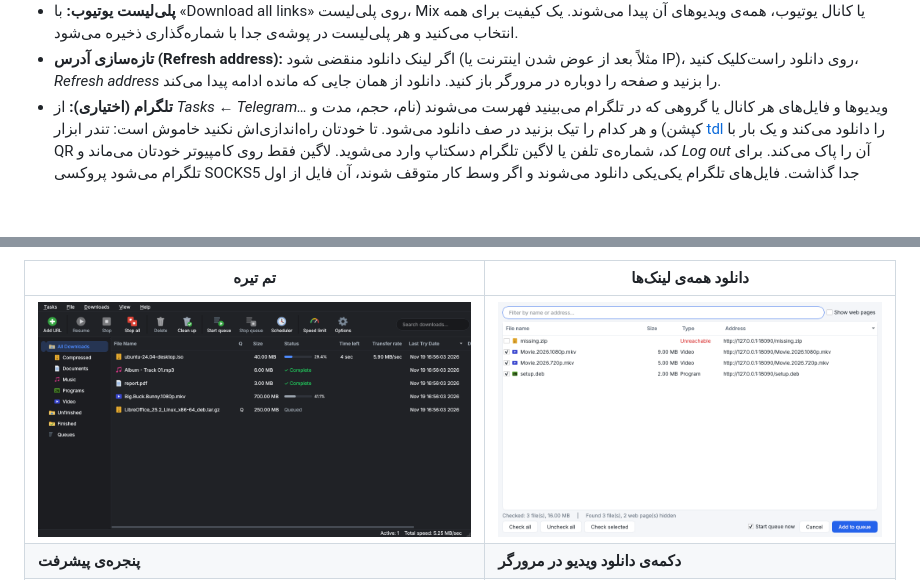
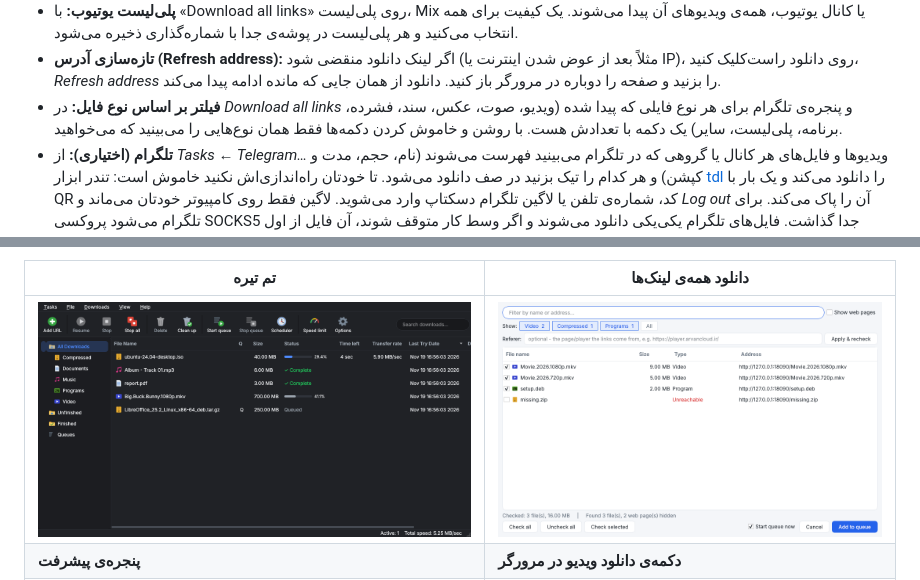
Before and after one commit to Afsharidevops/tondar-download-manager, a Markdown page: README.fa.md, 2 parts joined by grey strips. Drawn GitHub-style; pictures changed too: docs/screenshots/all-links.png; blank space fills up the shorter version.

Commit message:
v1.7.0: file type filter in Download all links and Telegram; Telegram lists every file type

```diff
--- a/README.fa.md
+++ b/README.fa.md
@@ -30,6 +30,7 @@
 - **استریم‌های محافظت‌شده:** HLS رمزنگاری‌شده (AES-128) و پلیرهایی که Referer، Origin یا کوکی ورود را چک می‌کنند (مثل پلیرهای ابرآروان و ریلز اینستاگرام). افزونه هدرها و کوکی‌های واقعی مرورگر را به دانلود می‌دهد.
 - **پلی‌لیست یوتیوب:** با «Download all links» روی پلی‌لیست، Mix یا کانال یوتیوب، همه‌ی ویدیوهای آن پیدا می‌شوند. یک کیفیت برای همه انتخاب می‌کنید و هر پلی‌لیست در پوشه‌ی جدا با شماره‌گذاری ذخیره می‌شود.
 - **تازه‌سازی آدرس (Refresh address):** اگر لینک دانلود منقضی شود (مثلاً بعد از عوض شدن اینترنت یا IP)، روی دانلود راست‌کلیک کنید، *Refresh address* را بزنید و صفحه را دوباره در مرورگر باز کنید. دانلود از همان جایی که مانده ادامه پیدا می‌کند.
+- **فیلتر بر اساس نوع فایل:** در *Download all links* و پنجره‌ی تلگرام برای هر نوع فایلی که پیدا شده (ویدیو، صوت، عکس، سند، فشرده، برنامه، پلی‌لیست، سایر) یک دکمه با تعدادش هست. با روشن و خاموش کردن دکمه‌ها فقط همان نوع‌هایی را می‌بینید که می‌خواهید.
 - **تلگرام (اختیاری):** از *Tasks ← Telegram…* ویدیوها و فایل‌های هر کانال یا گروهی که در تلگرام می‌بینید فهرست می‌شوند (نام، حجم، مدت و کپشن) و هر کدام را تیک بزنید در صف دانلود می‌شود. تا خودتان راه‌اندازی‌اش نکنید خاموش است: تندر ابزار [tdl](https://github.com/iyear/tdl) را دانلود می‌کند و یک بار با QR کد، شماره‌ی تلفن یا لاگین تلگرام دسکتاپ وارد می‌شوید. لاگین فقط روی کامپیوتر خودتان می‌ماند و *Log out* آن را پاک می‌کند. برای تلگرام می‌شود پروکسی SOCKS5 جدا گذاشت. فایل‌های تلگرام یکی‌یکی دانلود می‌شوند و اگر وسط کار متوقف شوند، آن فایل از اول دانلود می‌شود.
 - **سایت‌های ویدیو** (یوتیوب و حدود ۱۸۰۰ سایت دیگر) از طریق [yt-dlp](https://github.com/yt-dlp/yt-dlp). آخرین نسخه‌ی yt-dlp و Deno دفعه‌ی اول خودکار دانلود و هر هفته به‌روز می‌شوند.
 - **اتصال:** HTTP، HTTPS و FTP؛ پروکسی HTTP و SOCKS5؛ کوکی و Referer از مرورگر؛ Basic Auth.
```
Also changed, not shown: README.md (+1 -0 lines), 10 other files.
